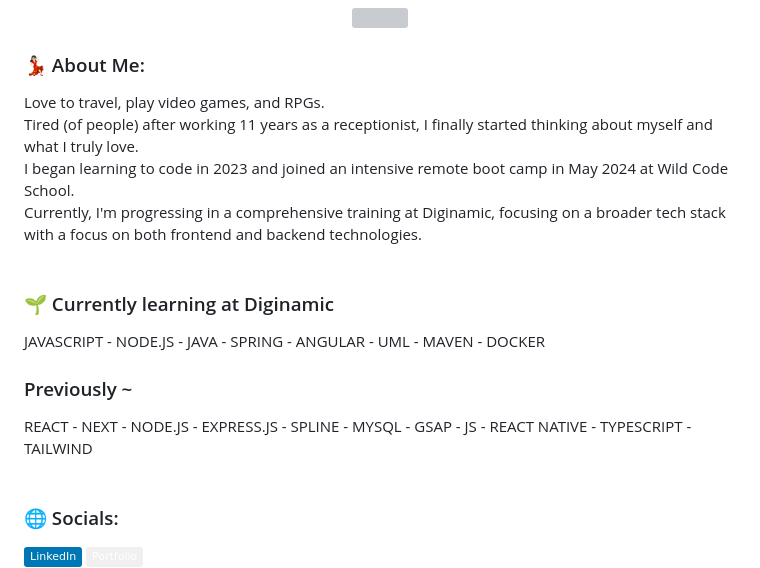
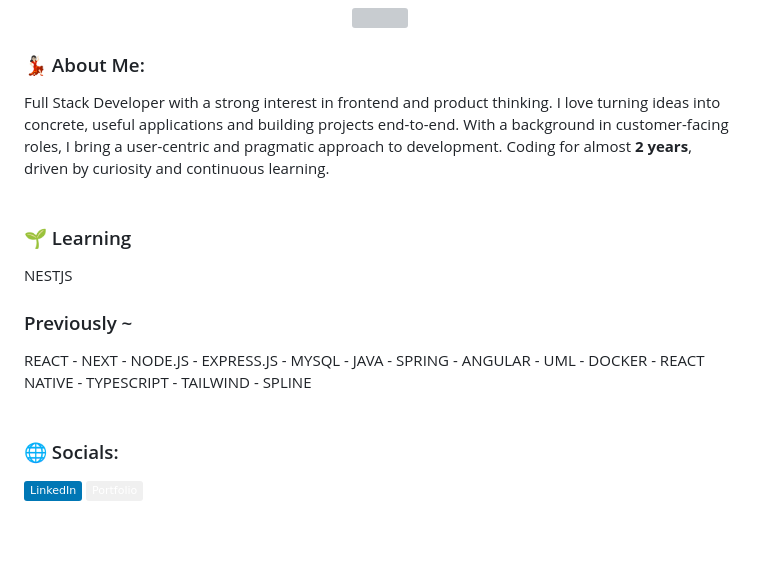
Before and after one commit to Aur3liaP/Aur3liaP, a Markdown page: README.md, the part around the change. Drawn GitHub-style; badges without logos; blank space fills up the shorter version; grey boxes are pictures that could not be loaded.

Commit message:
Revise About Me and Learning sections in README
Updated personal introduction and learning sections in README.

```diff
--- a/README.md
+++ b/README.md
@@ -5,14 +5,16 @@
 </p>
 
 ### 💃🏻 About Me:
-Love to travel, play video games, and RPGs.<br>Tired (of people) after working 11 years as a receptionist, I finally started thinking about myself and what I truly love.<br>I began learning to code in 2023 and joined an intensive remote boot camp in May 2024 at Wild Code School.<br>
-Currently, I'm progressing in a comprehensive training at Diginamic, focusing on a broader tech stack with a focus on both frontend and backend technologies.<br><br>
+Full Stack Developer with a strong interest in frontend and product thinking.
+I love turning ideas into concrete, useful applications and building projects end-to-end.
+With a background in customer-facing roles, I bring a user-centric and pragmatic approach to development.
+Coding for almost **2 years**, driven by curiosity and continuous learning.<br><br>
 
-### 🌱 Currently learning at Diginamic<br>
-JAVASCRIPT - NODE.JS - JAVA - SPRING - ANGULAR - UML - MAVEN - DOCKER <br>
+### 🌱 Learning<br>
+NESTJS <br>
 
 ### Previously ~<br>
-REACT - NEXT - NODE.JS - EXPRESS.JS - SPLINE - MYSQL - GSAP - JS - REACT NATIVE - TYPESCRIPT - TAILWIND <br><br>
+REACT - NEXT - NODE.JS - EXPRESS.JS - MYSQL - JAVA - SPRING - ANGULAR - UML - DOCKER - REACT NATIVE - TYPESCRIPT - TAILWIND - SPLINE <br><br>
 
 ### 🌐 Socials:
 [![LinkedIn](https://img.shields.io/badge/LinkedIn-%230077B5.svg?logo=linkedin&logoColor=white)](https://linkedin.com/in/aurélia-pic-7bb586204/) [![Portfolio](https://img.shields.io/badge/Portfolio-%23F0F0F0.svg?logo=portfolio&logoColor=black)](https://www.aureliapic.fr)
```
